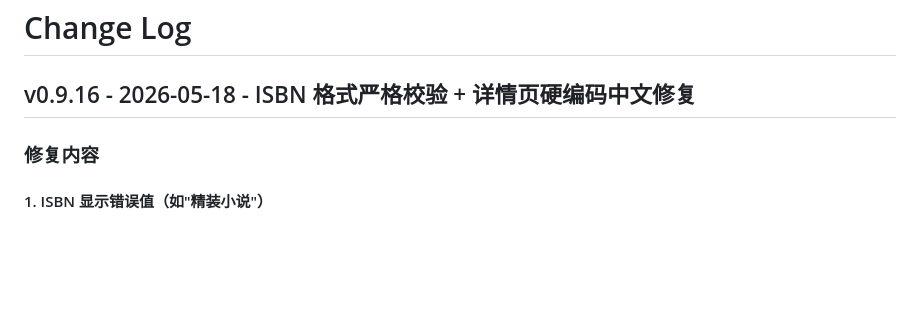
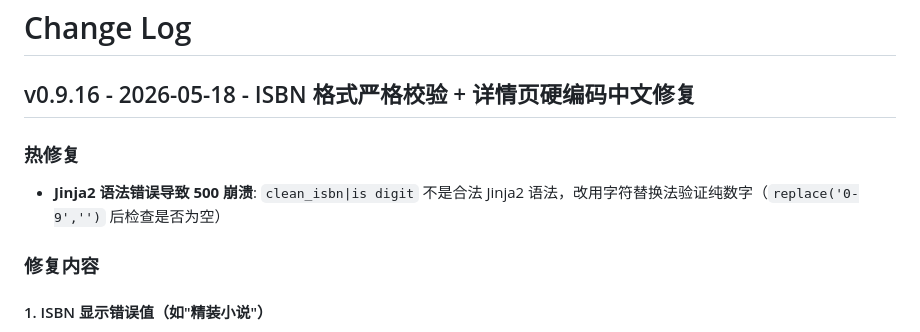
Before and after one commit to gongyijie85/bookrank, a Markdown page: CHANGELOG.md, the part around the change. Drawn GitHub-style; blank space fills up the shorter version.

Commit message:
docs: v0.9.16热修复说明

```diff
--- a/CHANGELOG.md
+++ b/CHANGELOG.md
@@ -1,6 +1,9 @@
 # Change Log
 
 ## v0.9.16 - 2026-05-18 - ISBN 格式严格校验 + 详情页硬编码中文修复
+
+### 热修复
+- **Jinja2 语法错误导致 500 崩溃**: `clean_isbn|is digit` 不是合法 Jinja2 语法，改用字符替换法验证纯数字（`replace('0-9','')` 后检查是否为空）
 
 ### 修复内容
 
```
